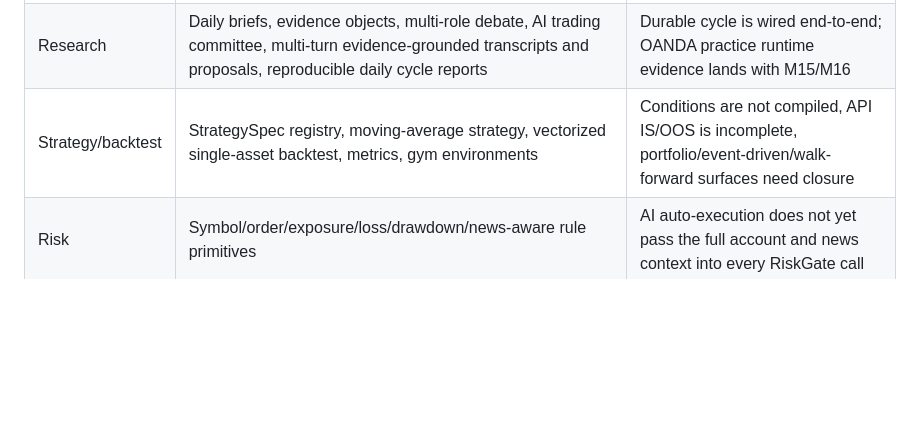
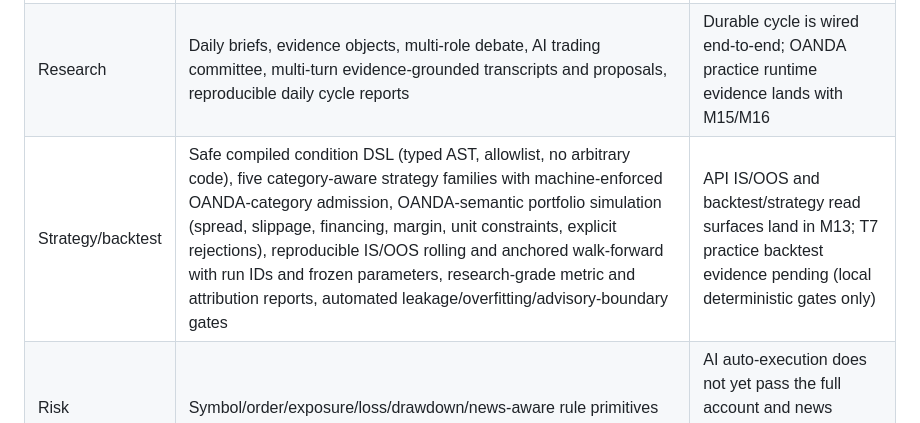
Before and after one commit to JeremyL691/AlphaBrief, a Markdown page: README.md, the part around the change. GitHub-like rendering; blank space fills up the shorter version.

Commit message:
M12-W07: close the strategy and backtest quality gate
Run the milestone-wide M12 gate: all DSL, strategy-family, portfolio,
cost, walk-forward, metric, leakage, stability, and advisory-boundary
suites pass deterministically (targeted 207 passed, integration 65
passed); full-repository regression passes with only the 19
pre-existing M08-W03 time-bombed risk fixtures failing; ruff and mypy
are clean over 430 source files; autonomous acceptance is 11/11.
Trace REQ-STRAT-001 through REQ-STRAT-008 to code, versioned reports,
automated evidence, and progress; arbitrary-code execution is
impossible under the safe DSL and no M12 module can cause broker-side
effects. Close the M12 milestone and update README capabilities.

AlphaBrief-Round: R-20260813-M12-W07
AlphaBrief-Work-Item: M12-W07
AlphaBrief-Requirements: REQ-STRAT-001,REQ-STRAT-002,REQ-STRAT-003,REQ-STRAT-004,REQ-STRAT-005,REQ-STRAT-006,REQ-STRAT-007,REQ-STRAT-008

```diff
--- a/README.md
+++ b/README.md
@@ -23,7 +23,7 @@ Snapshot: 2026-08-13, commit `61ad0eea05c4164ea0ab0dd229caf9ae2b1ac464` (M01 OAN
 | News and macro | RSS, SEC, FRED, mock/social-sentiment providers, storage and brief inputs | Daily production freshness, source reliability, sentiment calibration, and untrusted-content defenses are incomplete |
 | Models | ModelGateway, Fake/OpenAI/Ollama adapters, structured output, evaluation/router, Kronos interface, durable call records and budgets | Production composition fails closed without a real provider; evaluation defaults to the configured provider |
 | Research | Daily briefs, evidence objects, multi-role debate, AI trading committee, multi-turn evidence-grounded transcripts and proposals, reproducible daily cycle reports | Durable cycle is wired end-to-end; OANDA practice runtime evidence lands with M15/M16 |
-| Strategy/backtest | StrategySpec registry, moving-average strategy, vectorized single-asset backtest, metrics, gym environments | Conditions are not compiled, API IS/OOS is incomplete, portfolio/event-driven/walk-forward surfaces need closure |
+| Strategy/backtest | Safe compiled condition DSL (typed AST, allowlist, no arbitrary code), five category-aware strategy families with machine-enforced OANDA-category admission, OANDA-semantic portfolio simulation (spread, slippage, financing, margin, unit constraints, explicit rejections), reproducible IS/OOS rolling and anchored walk-forward with run IDs and frozen parameters, research-grade metric and attribution reports, automated leakage/overfitting/advisory-boundary gates | API IS/OOS and backtest/strategy read surfaces land in M13; T7 practice backtest evidence pending (local deterministic gates only) |
 | Risk | Symbol/order/exposure/loss/drawdown/news-aware rule primitives | AI auto-execution does not yet pass the full account and news context into every RiskGate call |
 | Execution | In-memory paper broker (explicit local mode), OANDA practice adapter, shared process runtime, reconciliation stores | M01 cutover complete: OANDA practice is the only execution venue; OANDA lifecycle coverage, persistence, and reconciliation are incomplete |
 | Operations | Scheduler, heartbeats, alerts, API/CLI, nine dashboard pages, Electron wrapper; versioned storage migrations, writer lease, and verified backups | Scheduler/control-plane truth, observability, and 30-day evidence are incomplete |
```
